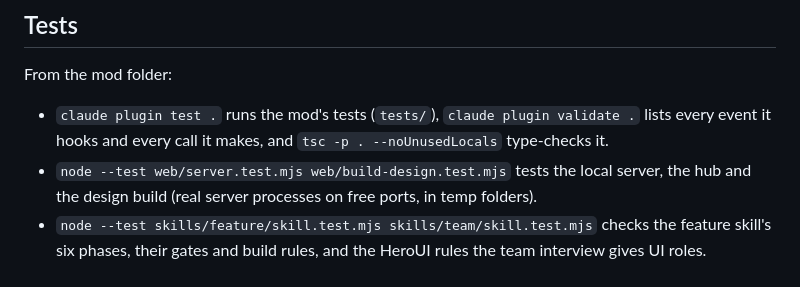
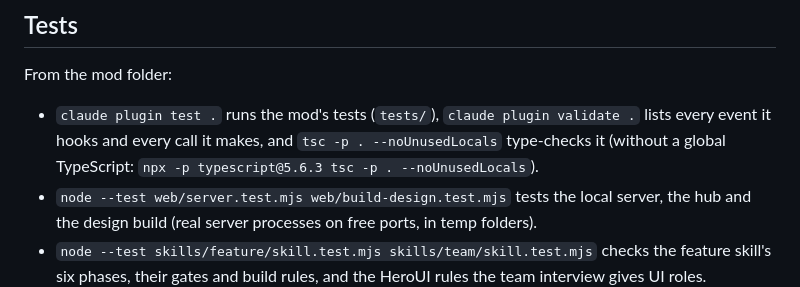
Before and after one commit to Suksan01/agent-hq, a Markdown page: README.md, the part around the change. Drawn GitHub-style.

Commit message:
docs: the type check runs without a global TypeScript
Co-Authored-By: Claude Opus 5.5 <noreply@anthropic.com>

```diff
--- a/README.md
+++ b/README.md
@@ -453,7 +453,8 @@ does not reach installed copies.
 From the mod folder:
 
 - `claude plugin test .` runs the mod's tests (`tests/`), `claude plugin validate .` lists every event it hooks and every
-  call it makes, and `tsc -p . --noUnusedLocals` type-checks it.
+  call it makes, and `tsc -p . --noUnusedLocals` type-checks it (without a global TypeScript:
+  `npx -p typescript@5.6.3 tsc -p . --noUnusedLocals`).
 - `node --test web/server.test.mjs web/build-design.test.mjs` tests the local server, the hub and the design build
   (real server processes on free ports, in temp folders).
 - `node --test skills/feature/skill.test.mjs skills/team/skill.test.mjs` checks the feature skill's six phases, their
```
